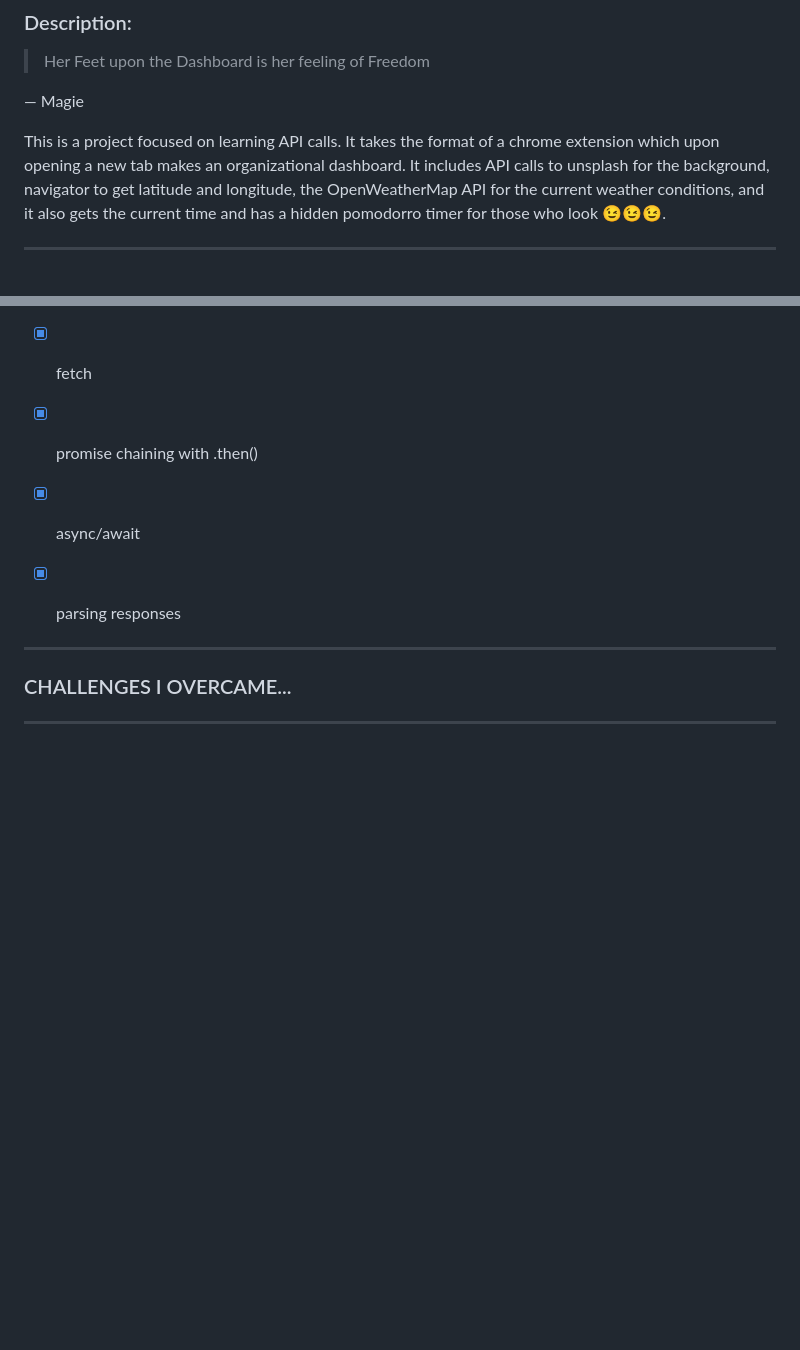
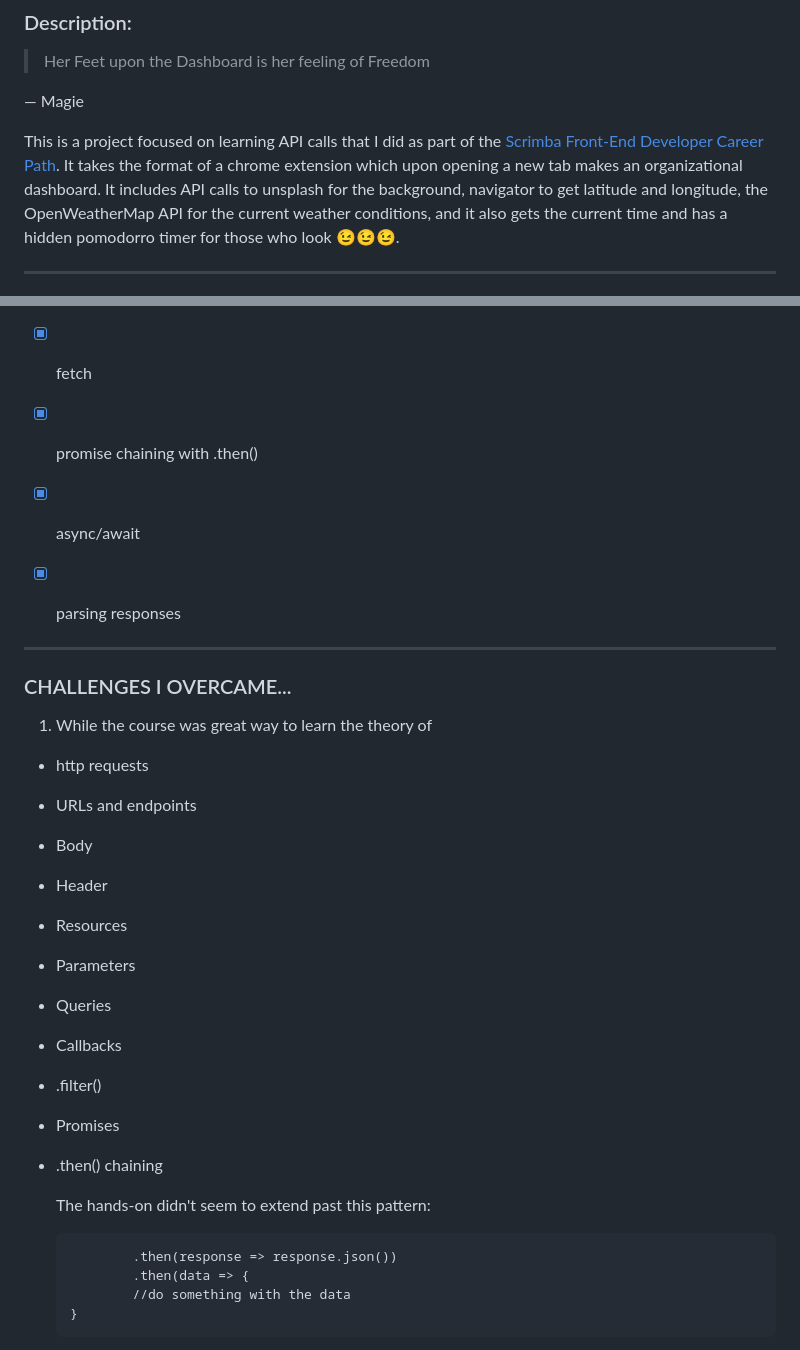
Before and after one commit to trrapp12/api-dashboard, a Markdown page: README.md, 2 parts joined by grey strips. Rendered like a GitHub page; blank space fills up the shorter version.

````diff
--- a/README.md
+++ b/README.md
@@ -31,7 +31,7 @@
 
 ― Magie
 
-This is a project focused on learning API calls.  It takes the format of a chrome extension which upon opening a new tab makes an organizational dashboard.  It includes API calls to unsplash for the background,
+This is a project focused on learning API calls that I did as part of the [Scrimba Front-End Developer Career Path](https://scrimba.com/learn/frontend).  It takes the format of a chrome extension which upon opening a new tab makes an organizational dashboard.  It includes API calls to unsplash for the background,
 navigator to get latitude and longitude, the OpenWeatherMap API for the current weather conditions, and it also gets the current time and has a hidden pomodorro timer for those who look 😉😉😉.
 
 ---
@@ -58,4 +58,26 @@ Click on the "View Project" button above ⬆️
 
 ### CHALLENGES I OVERCAME...
 
+1) While the course was great way to learn the theory of
 
+* http requests
+* URLs and endpoints
+* Body
+* Header
+* Resources
+* Parameters
+* Queries
+* Callbacks
+* .filter()
+* Promises
+* .then() chaining
+
+  The hands-on didn't seem to extend past this pattern:
+
+   ``` fetch('https://api.url.com/endpoint?arg1='true'&&arg2='false')
+           .then(response => response.json())
+           .then(data => {
+           //do something with the data
+   }
+   ```
+
````
Also changed, not shown: other parts of README.md (+75 -0 lines).
